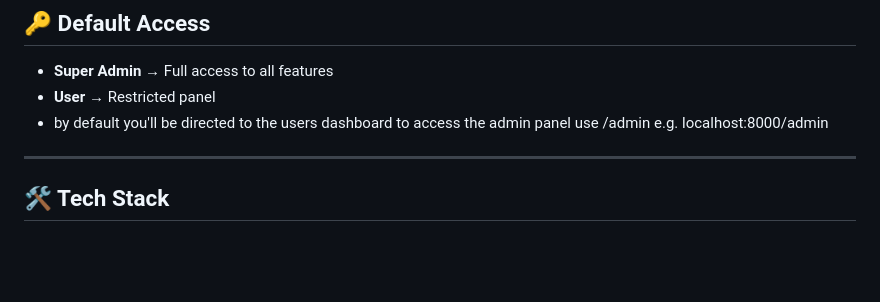
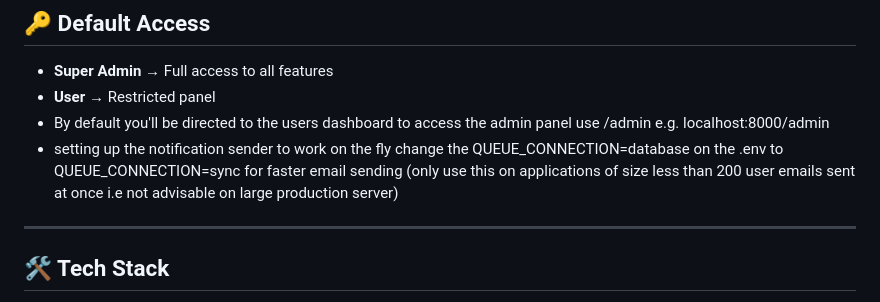
Before and after one commit to wadecalvin9/Laravel-Starter-Kit, a Markdown page: README.md, the part around the change. Drawn GitHub-style; blank space fills up the shorter version.

```diff
--- a/README.md
+++ b/README.md
@@ -87,7 +87,8 @@ composer run dev
 
 - **Super Admin** → Full access to all features
 - **User** → Restricted panel
-- by default you'll be directed to the users dashboard to access the admin panel use /admin e.g. localhost:8000/admin
+- By default you'll be directed to the users dashboard to access the admin panel use /admin e.g. localhost:8000/admin
+- setting up the notification sender to work on the fly change the QUEUE_CONNECTION=database on the .env to QUEUE_CONNECTION=sync for faster email sending (only use this on applications of size less than 200 user emails sent at once i.e not advisable on large production server)
 
 ---
 
```
